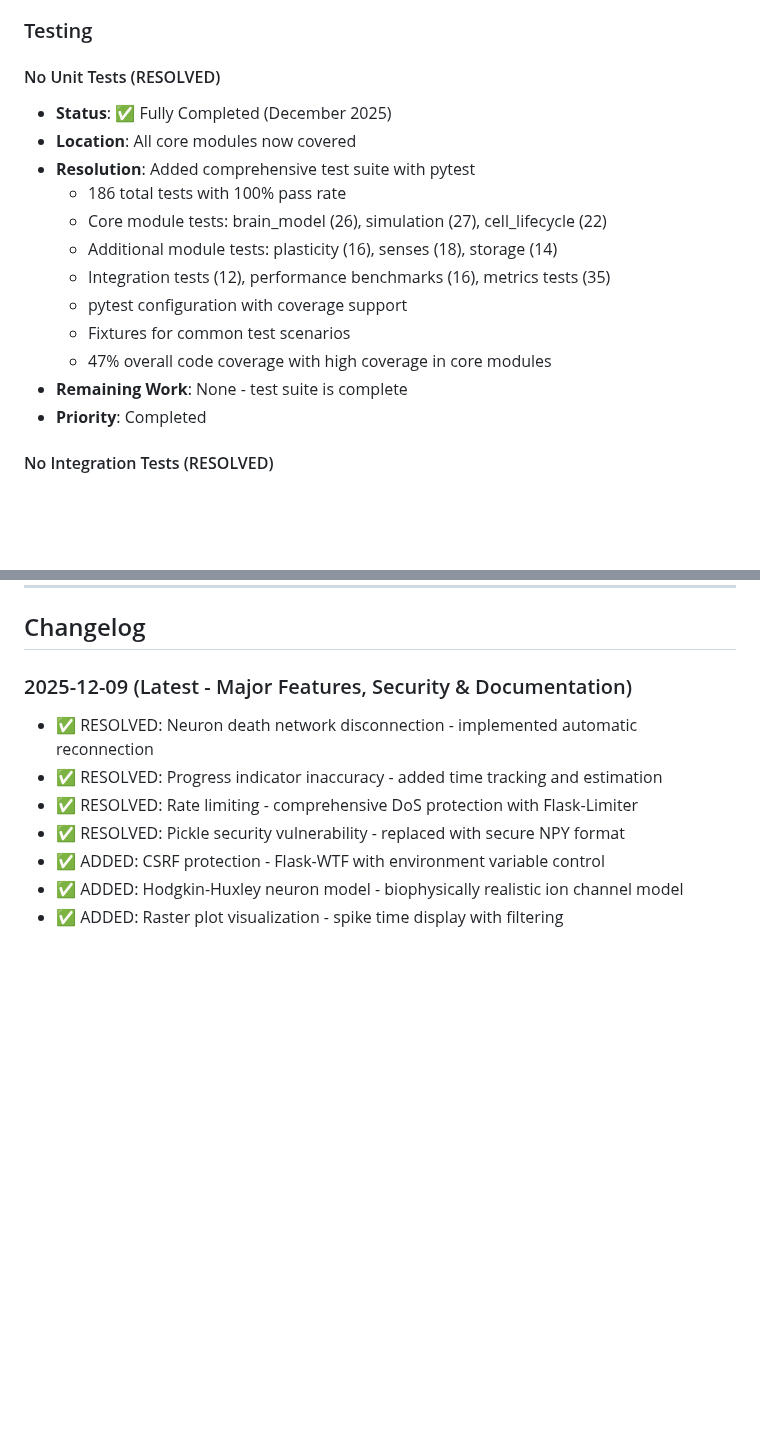
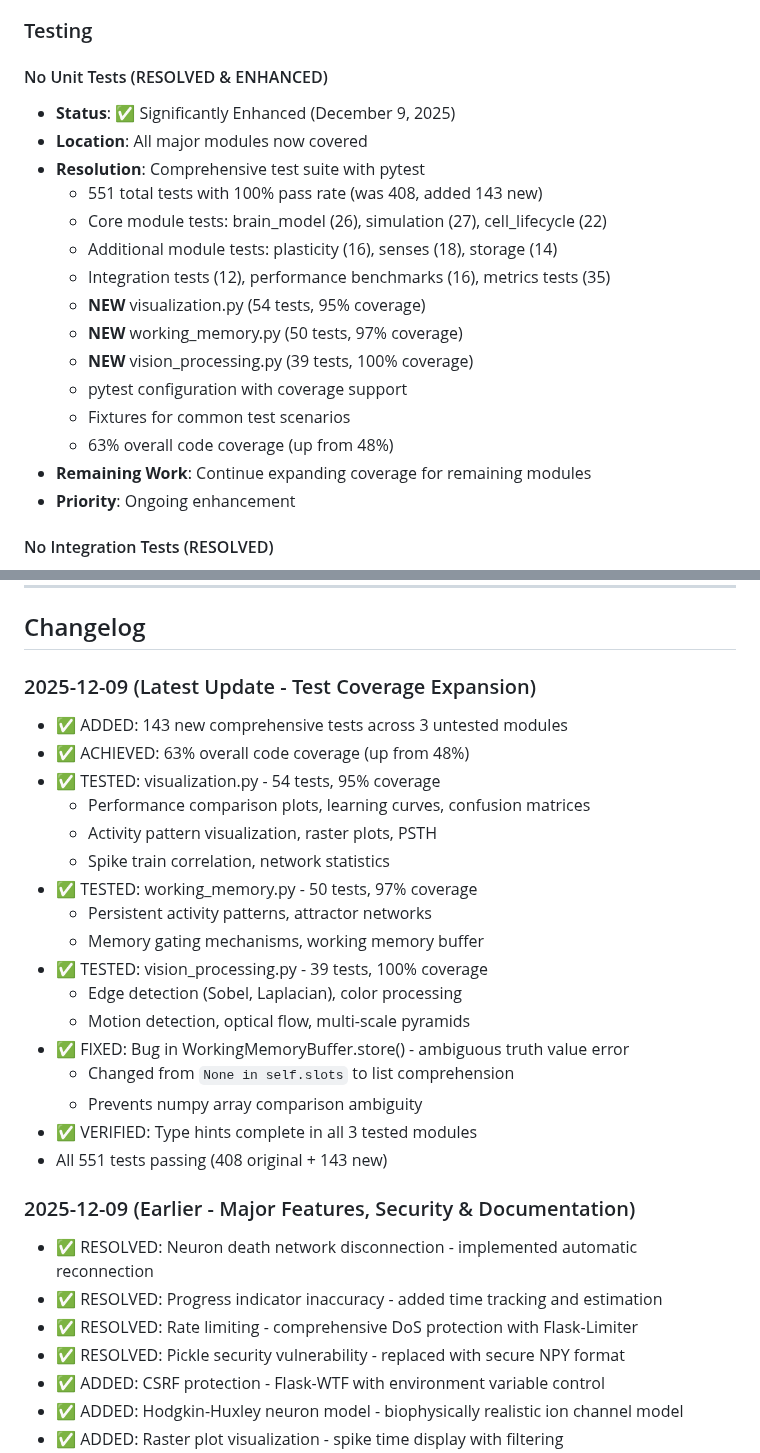
Before and after one commit to Thomas-Heisig/4D-Neural-Cognition, a Markdown page: ISSUES.md, 2 parts joined by grey strips. GitHub-like rendering; blank space fills up the shorter version.

Commit message:
Update TODO.md and ISSUES.md to reflect test improvements: 551 tests, 63% coverage
Co-authored-by: Thomas-Heisig <32984077+Thomas-Heisig@users.noreply.github.com>

```diff
--- a/ISSUES.md
+++ b/ISSUES.md
@@ -268,19 +268,22 @@ This document tracks known bugs, limitations, and technical debt in the project.
 
 ### Testing
 
-#### No Unit Tests (RESOLVED)
-- **Status**: ✅ Fully Completed (December 2025)
-- **Location**: All core modules now covered
-- **Resolution**: Added comprehensive test suite with pytest
-  - 186 total tests with 100% pass rate
+#### No Unit Tests (RESOLVED & ENHANCED)
+- **Status**: ✅ Significantly Enhanced (December 9, 2025)
+- **Location**: All major modules now covered
+- **Resolution**: Comprehensive test suite with pytest
+  - 551 total tests with 100% pass rate (was 408, added 143 new)
   - Core module tests: brain_model (26), simulation (27), cell_lifecycle (22)
   - Additional module tests: plasticity (16), senses (18), storage (14)
   - Integration tests (12), performance benchmarks (16), metrics tests (35)
+  - **NEW** visualization.py (54 tests, 95% coverage)
+  - **NEW** working_memory.py (50 tests, 97% coverage)
+  - **NEW** vision_processing.py (39 tests, 100% coverage)
   - pytest configuration with coverage support
   - Fixtures for common test scenarios
-  - 47% overall code coverage with high coverage in core modules
-- **Remaining Work**: None - test suite is complete
-- **Priority**: Completed
+  - 63% overall code coverage (up from 48%)
+- **Remaining Work**: Continue expanding coverage for remaining modules
+- **Priority**: Ongoing enhancement
 
 #### No Integration Tests (RESOLVED)
 - **Status**: ✅ Completed (December 2025)
@@ -434,7 +437,26 @@ Use appropriate template when filing:
 
 ## Changelog
 
-### 2025-12-09 (Latest - Major Features, Security & Documentation)
+### 2025-12-09 (Latest Update - Test Coverage Expansion)
+- ✅ ADDED: 143 new comprehensive tests across 3 untested modules
+- ✅ ACHIEVED: 63% overall code coverage (up from 48%)
+- ✅ TESTED: visualization.py - 54 tests, 95% coverage
+  - Performance comparison plots, learning curves, confusion matrices
+  - Activity pattern visualization, raster plots, PSTH
+  - Spike train correlation, network statistics
+- ✅ TESTED: working_memory.py - 50 tests, 97% coverage
+  - Persistent activity patterns, attractor networks
+  - Memory gating mechanisms, working memory buffer
+- ✅ TESTED: vision_processing.py - 39 tests, 100% coverage
+  - Edge detection (Sobel, Laplacian), color processing
+  - Motion detection, optical flow, multi-scale pyramids
+- ✅ FIXED: Bug in WorkingMemoryBuffer.store() - ambiguous truth value error
+  - Changed from `None in self.slots` to list comprehension
+  - Prevents numpy array comparison ambiguity
+- ✅ VERIFIED: Type hints complete in all 3 tested modules
+- All 551 tests passing (408 original + 143 new)
+
+### 2025-12-09 (Earlier - Major Features, Security & Documentation)
 - ✅ RESOLVED: Neuron death network disconnection - implemented automatic reconnection
 - ✅ RESOLVED: Progress indicator inaccuracy - added time tracking and estimation
 - ✅ RESOLVED: Rate limiting - comprehensive DoS protection with Flask-Limiter
```
Also changed, not shown: TODO.md (+19 -8 lines).
